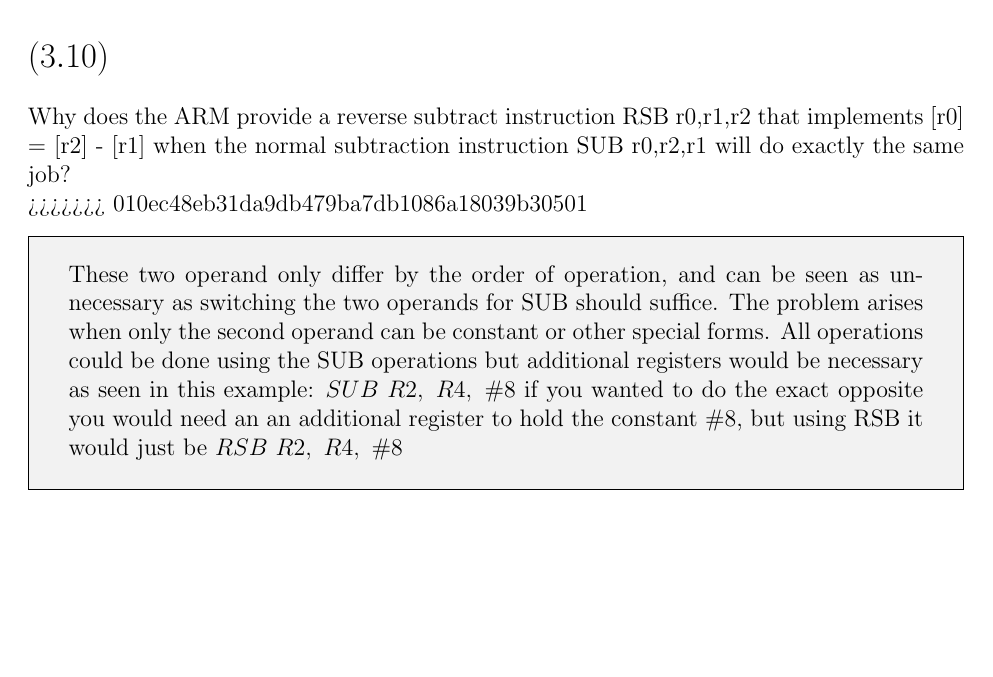
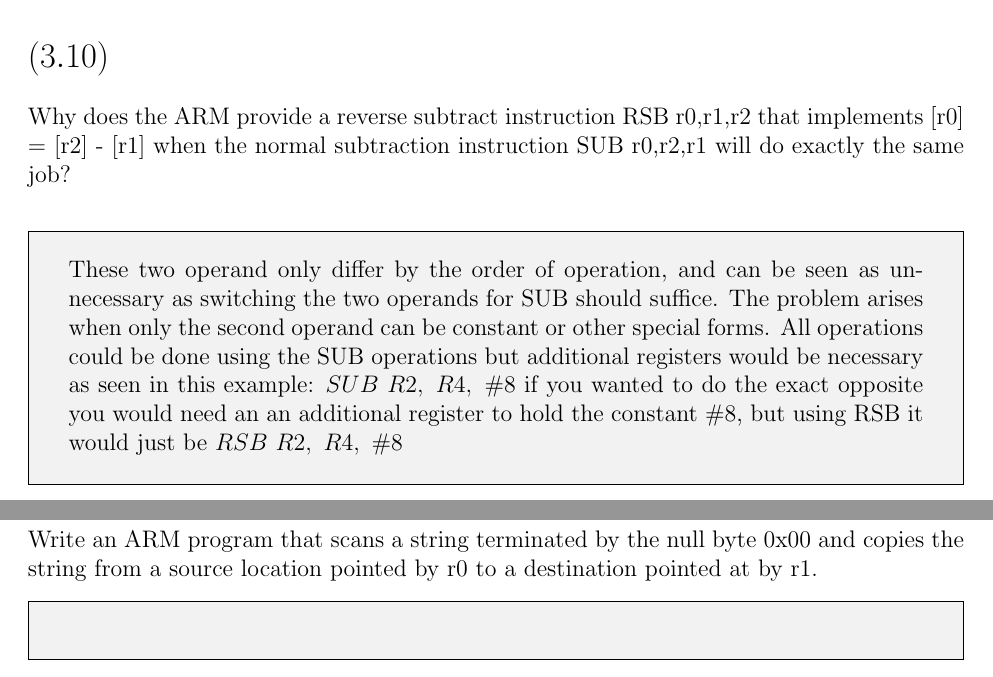
Before and after one commit to chalkydumplings/cs472_Computer_Architecture, a LaTeX problem sheet (Assignment3/cs472_HW3_bridgewd_philliry.tex): part of page 3 of 6 before the commit and two parts of pages 3 and 7 of 8 after it, the two joined at a grey line, cut so that both start at the same text, the shorter picture padded with empty space. Compiled offline with LaTeX, dvips and Ghostscript.

Commit message:
last 2 questions of a3 still need work.

```diff
--- a/Assignment3/cs472_HW3_bridgewd_philliry.tex
+++ b/Assignment3/cs472_HW3_bridgewd_philliry.tex
@@ -240,7 +240,6 @@ N = 1
 \end{mdframed}
 
 \section*{$(3.10)$} Why does the ARM provide a reverse subtract instruction RSB r0,r1,r2 that implements [r0] = [r2] - [r1] when the normal subtraction instruction SUB r0,r2,r1 will do exactly the same job? \newline
->>>>>>> 010ec48eb31da9db479ba7db1086a18039b30501
 
 \begin{mdframed}[style=MyFrame]
 These two operand only differ by the order of operation, and can be seen as unnecessary as switching the two operands for SUB should suffice. The problem arises when only the second operand can be constant or other special forms. All operations could be done using the SUB operations but additional registers would be necessary as seen  in this example: $SUB~R2,~R4,~\#8$ if you wanted to do the exact opposite you would need an an additional register to hold the constant $\#8$, but using RSB it would just be $RSB~R2,~R4,~\#8$
@@ -327,4 +326,10 @@ E5343006 $\rightarrow$ 11100101001101000011000000000110
 
 \end{enumerate}
 
+\newpage
+\section*{$(3.39)$} Write an ARM program that scans a string terminated by the null byte 0x00 and copies the string from a source location pointed by r0 to a destination pointed at by r1.
+\begin{mdframed}[style=MyFrame]
+\begin{verbatim}
 
+\end{verbatim}
+\end{mdframed}
```
Also changed, not shown: Assignment3/cs472_HW3_bridgewd_philliry.pdf, Assignment3/cs472_HW3_bridgewd_philliry.tex (7 more changed lines), 5 other files.
